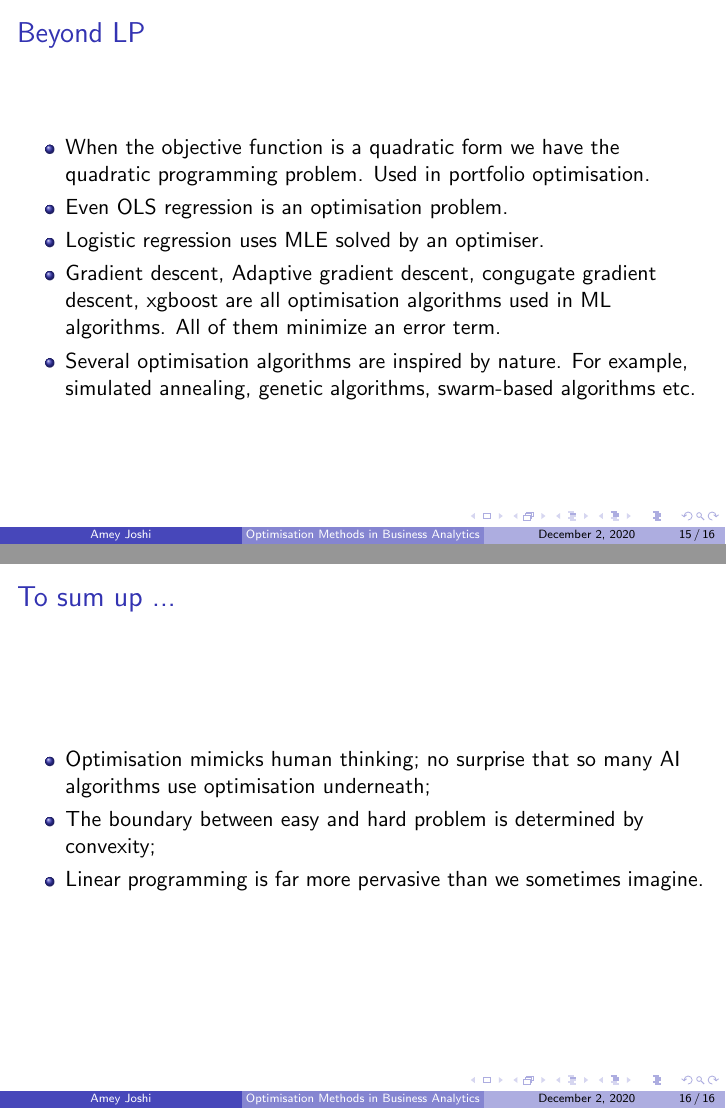
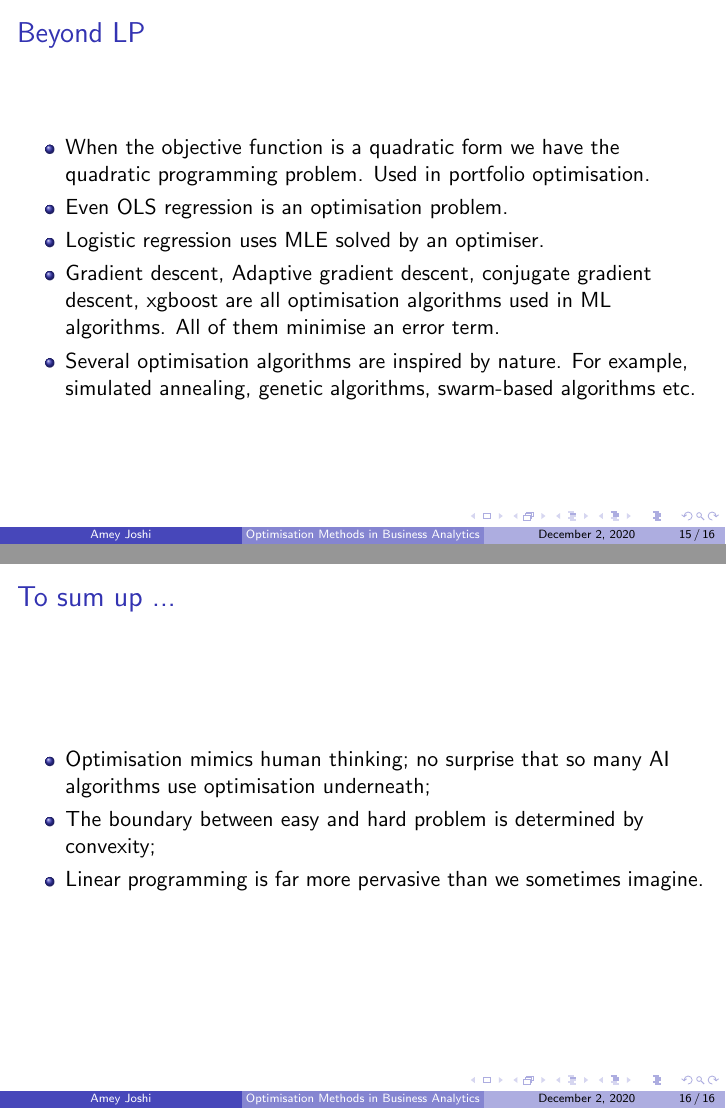
Before and after one commit to amey-joshi/am, LaTeX slides (optim/opt-talk/insofe.tex): pages 15 and 16 of 16, joined at a grey line. Compiled offline with pdfLaTeX.

Commit message:
Spell check

```diff
--- a/optim/opt-talk/insofe.tex
+++ b/optim/opt-talk/insofe.tex
@@ -254,9 +254,9 @@ and no task is done be more than one agent. (Assignment problem)
 programming problem. Used in portfolio optimisation.
 \item Even OLS regression is an optimisation problem.
 \item Logistic regression uses MLE solved by an optimiser.
-\item Gradient descent, Adaptive gradient descent, congugate gradient descent,
+\item Gradient descent, Adaptive gradient descent, conjugate gradient descent,
 xgboost are all optimisation algorithms used in ML algorithms. All of them
-minimize an error term.
+minimise an error term.
 \item Several optimisation algorithms are inspired by nature. For example,
 simulated annealing, genetic algorithms, swarm-based algorithms etc.
 \end{itemize}
@@ -265,7 +265,7 @@ simulated annealing, genetic algorithms, swarm-based algorithms etc.
 \begin{frame}
 \frametitle{To sum up ...}
 \begin{itemize}
-\item Optimisation mimicks human thinking; no surprise that so many AI
+\item Optimisation mimics human thinking; no surprise that so many AI
 algorithms use optimisation underneath;
 \item The boundary between easy and hard problem is determined by convexity;
 \item Linear programming is far more pervasive than we sometimes imagine.
```
Also changed, not shown: optim/opt-talk/insofe.tex (2 more changed lines).
